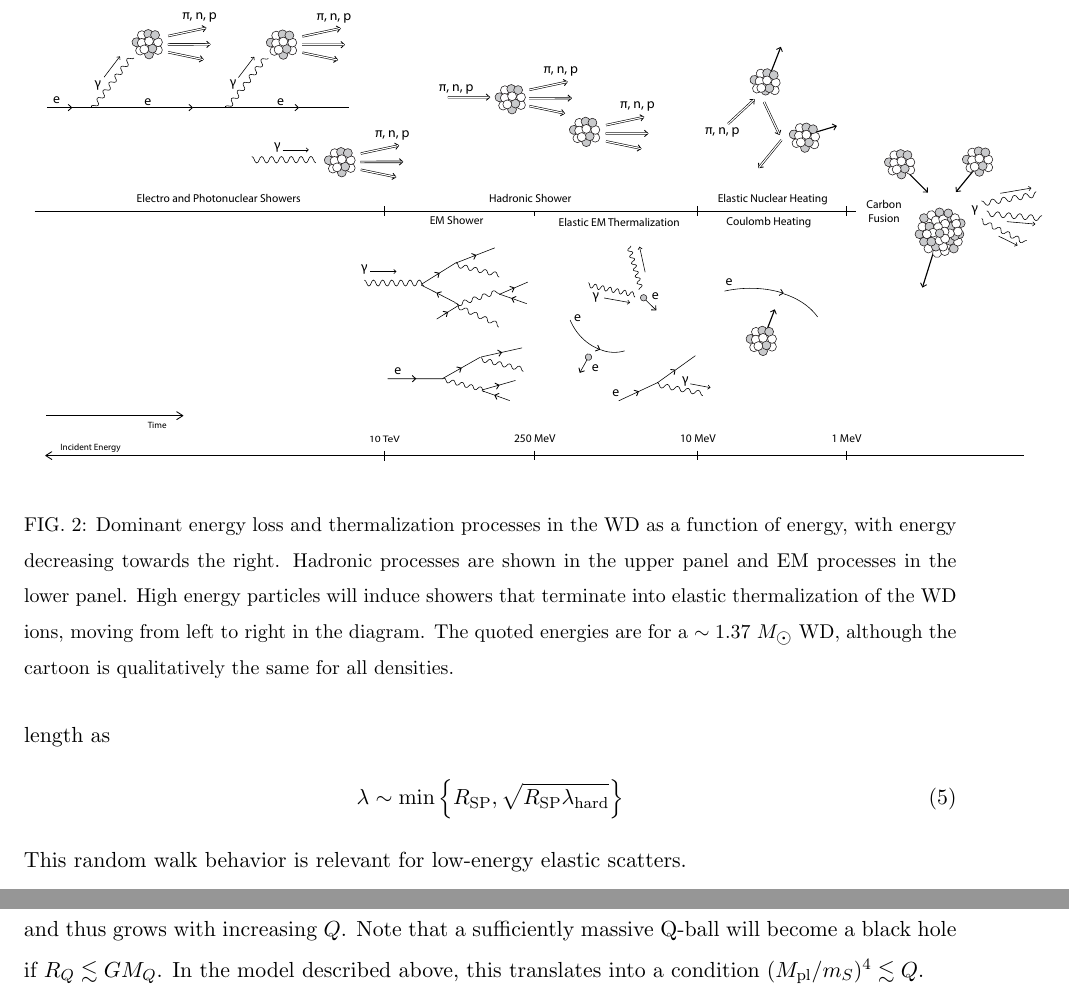
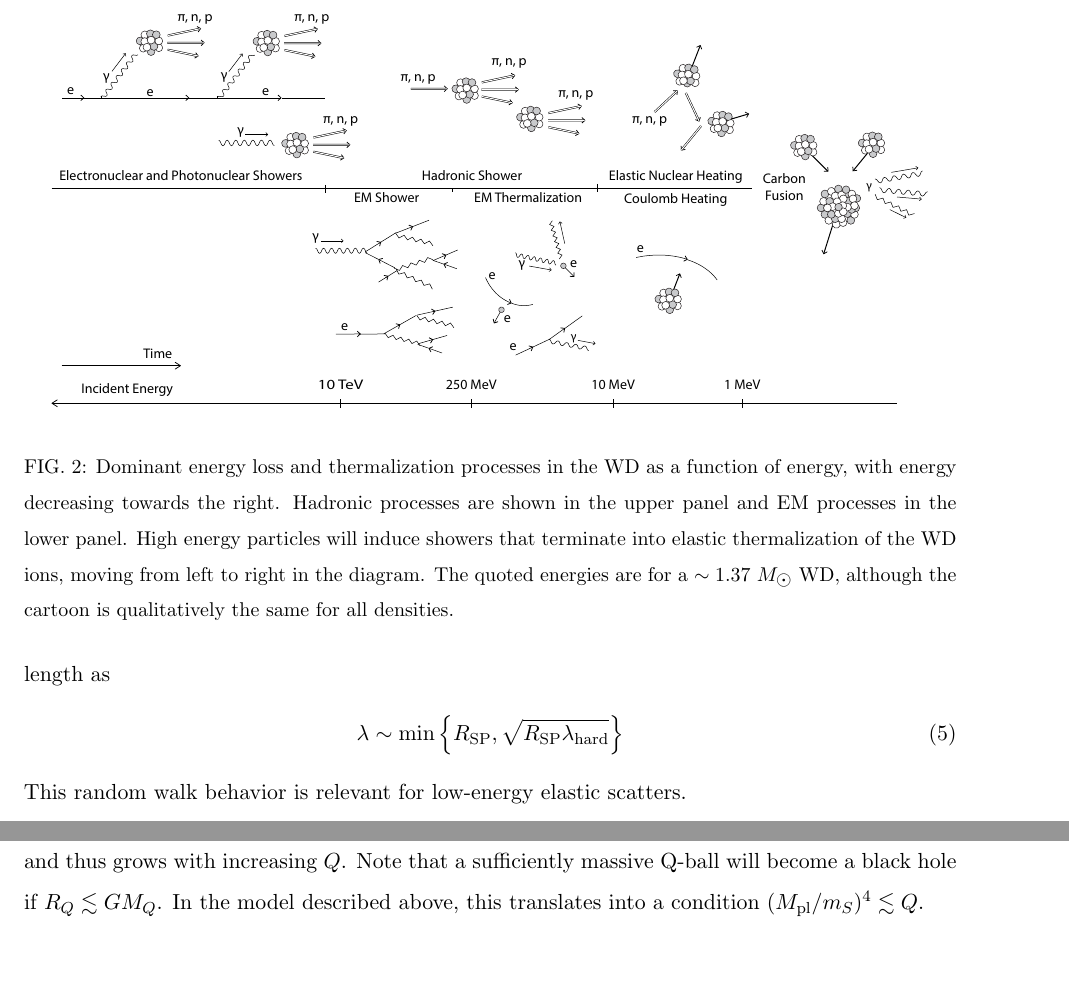
Before and after one commit to vijayoct27/Qballs, a LaTeX paper (wd-full.tex, which reads wd-smheating.tex): two parts of pages 6 and 23 of 39 before the commit and two parts of pages 6 and 22 of 39 after it, joined at a grey line, cut so that both start at the same text, the shorter picture padded with empty space. Compiled offline with pdfLaTeX; a LaTeX package or settings file that is missing is left out.

Commit message:
updated cooling cartoon

```diff
--- a/wd-smheating.tex
+++ b/wd-smheating.tex
@@ -12,7 +12,7 @@ In this light, the WD operates analogously to a particle detector, including had
 Runaway fusion provides the necessary amplification to convert a detected event into an observable signal.
 
 \begin{figure*}
-\includegraphics[scale=1.15]{cooling-cartoon.pdf}
+\includegraphics[scale=1.0]{cooling-cartoon.pdf}
 \caption{Dominant energy loss and thermalization processes in the WD as a function of energy, with energy decreasing towards the right.
 Hadronic processes are shown in the upper panel and EM processes in the lower panel.
 High energy particles will induce showers that terminate into elastic thermalization of the WD ions, moving from left to right in the diagram.
```
Also changed, not shown: cooling-cartoon.pdf, wd-full.pdf.
